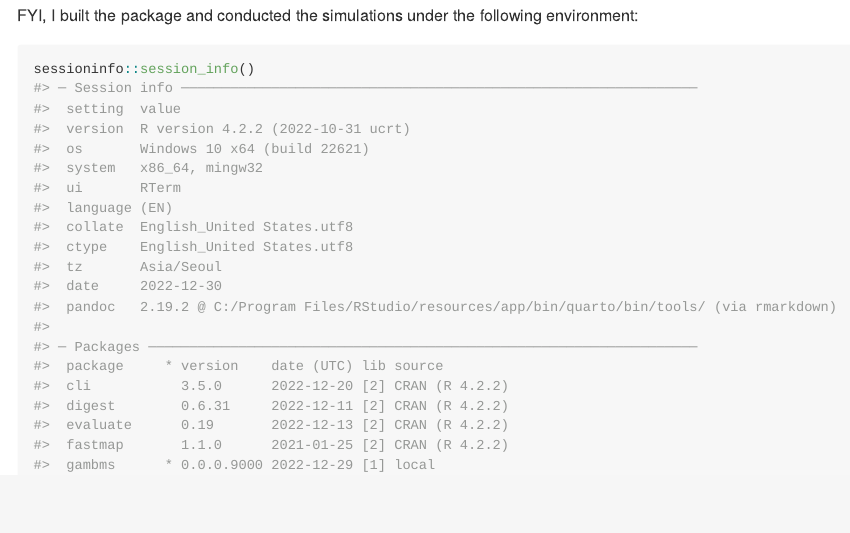
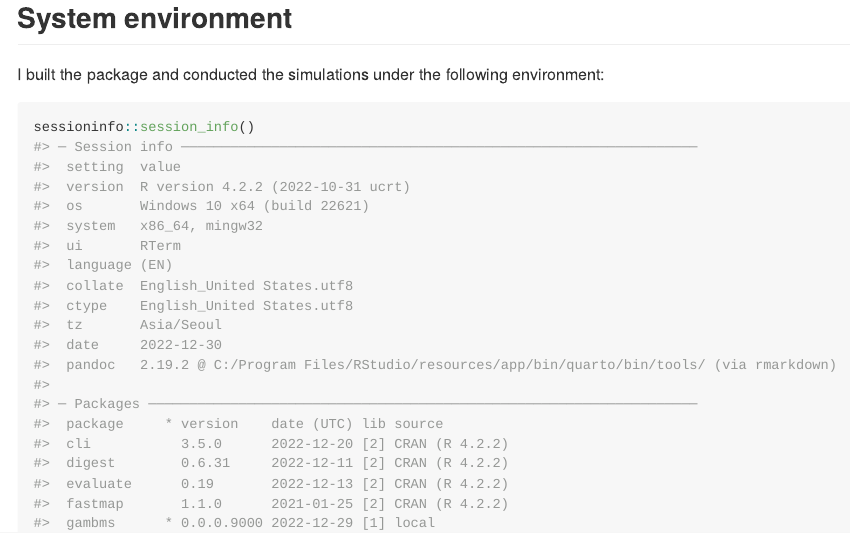
Before and after one commit to hun-learning94/gambma, an R Markdown document (README.Rmd): the page in a window 1100 px wide, from 4300 px down before the commit and from 4330 px down after it, so that both start at the same text. The pictures show the output file README.md that the author committed with the source, drawn offline in the style of GitHub; long lines of code are wrapped.

Commit message:
add sessioninfo

````diff
--- a/README.Rmd
+++ b/README.Rmd
@@ -152,7 +152,8 @@ lines(u, dtCCH(u, a, b, z, s, nu, theta), col="#008631", lwd=2, lty=2)
 ```
 
 
-FYI, I built the package and conducted the simulations under the following environment:
+## System environment
+I built the package and conducted the simulations under the following environment:
 ```{r}
 sessioninfo::session_info()
 ```
````
Also changed, not shown: README.md, 3 other files.
